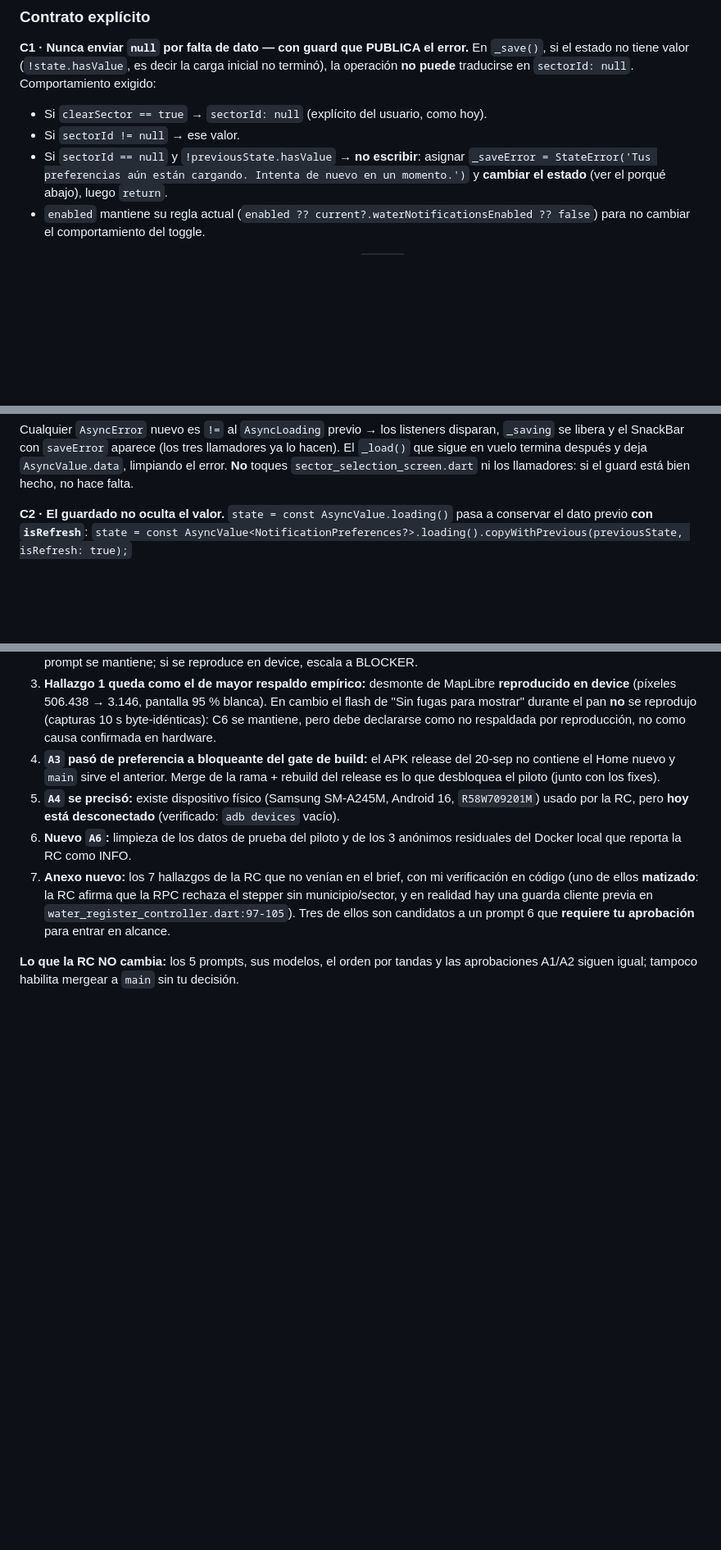
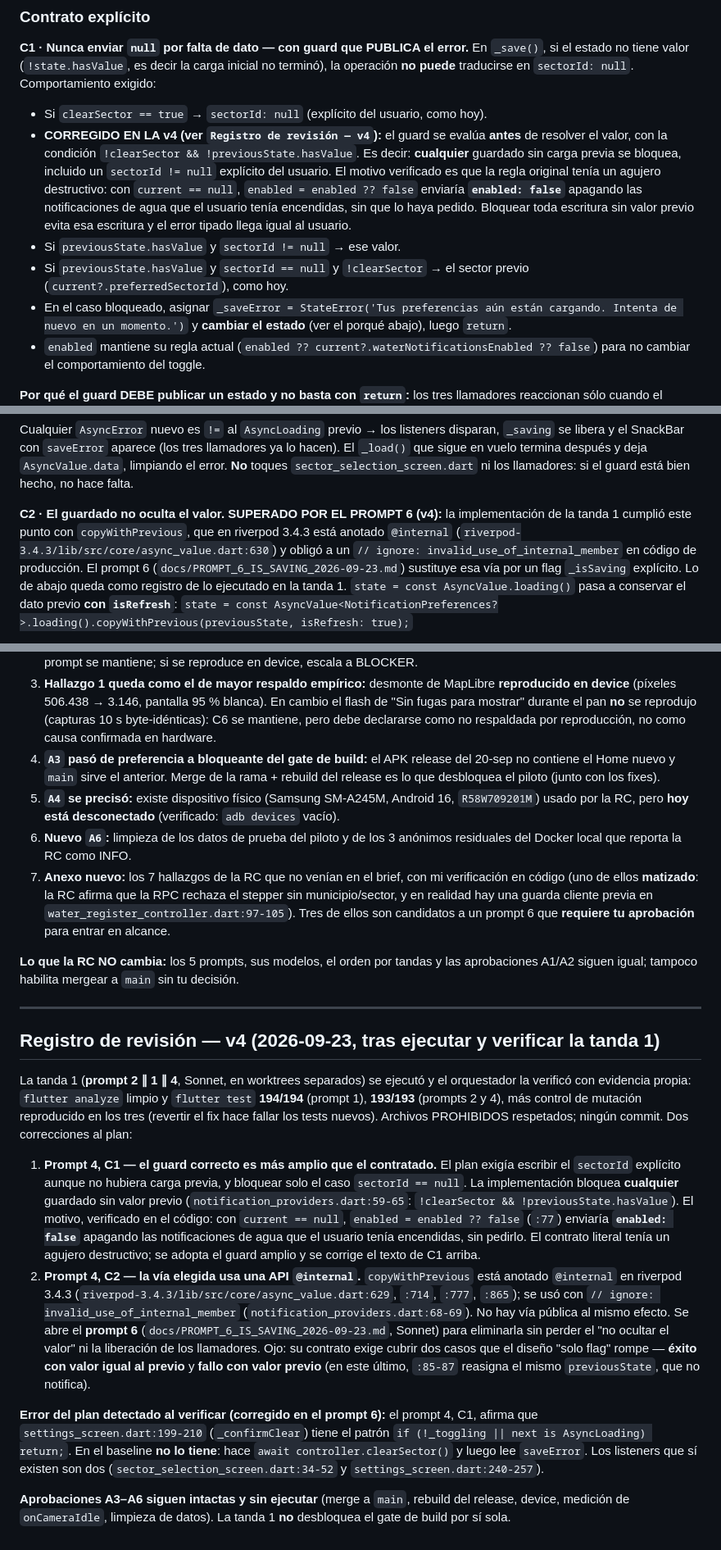
Before and after one commit to arquimedesgarcia/gota, a Markdown page: docs/PLAN_IMPLEMENTACION_2026-09-22.md, 3 parts joined by grey strips. Shown at 82% size. Drawn GitHub-style; blank space fills up the shorter version.

Commit message:
docs: revision v4 del plan (guard amplio prompt 4) + prompt 6 (quitar API @internal de riverpod)

```diff
--- a/docs/PLAN_IMPLEMENTACION_2026-09-22.md
+++ b/docs/PLAN_IMPLEMENTACION_2026-09-22.md
@@ -613,8 +613,17 @@ En `_save()`, si el estado no tiene valor (`!state.hasValue`, es decir la carga
 la operación **no puede** traducirse en `sectorId: null`. Comportamiento exigido:
 
 - Si `clearSector == true` → `sectorId: null` (explícito del usuario, como hoy).
-- Si `sectorId != null` → ese valor.
-- Si `sectorId == null` y `!previousState.hasValue` → **no escribir**: asignar
+- **CORREGIDO EN LA v4 (ver `Registro de revisión — v4`):** el guard se evalúa **antes** de resolver el
+  valor, con la condición `!clearSector && !previousState.hasValue`. Es decir: **cualquier** guardado sin
+  carga previa se bloquea, incluido un `sectorId != null` explícito del usuario. El motivo verificado es
+  que la regla original tenía un agujero destructivo: con `current == null`,
+  `enabled = enabled ?? false` enviaría **`enabled: false`** apagando las notificaciones de agua que el
+  usuario tenía encendidas, sin que lo haya pedido. Bloquear toda escritura sin valor previo evita esa
+  escritura y el error tipado llega igual al usuario.
+- Si `previousState.hasValue` y `sectorId != null` → ese valor.
+- Si `previousState.hasValue` y `sectorId == null` y `!clearSector` → el sector previo
+  (`current?.preferredSectorId`), como hoy.
+- En el caso bloqueado, asignar
   `_saveError = StateError('Tus preferencias aún están cargando. Intenta de nuevo en un momento.')` y
   **cambiar el estado** (ver el porqué abajo), luego `return`.
 - `enabled` mantiene su regla actual (`enabled ?? current?.waterNotificationsEnabled ?? false`) para no
@@ -644,7 +653,12 @@ libera y el SnackBar con `saveError` aparece (los tres llamadores ya lo hacen).
 en vuelo termina después y deja `AsyncValue.data`, limpiando el error. **No** toques
 `sector_selection_screen.dart` ni los llamadores: si el guard está bien hecho, no hace falta.
 
-**C2 · El guardado no oculta el valor.**
+**C2 · El guardado no oculta el valor.** **SUPERADO POR EL PROMPT 6 (v4):** la implementación de la
+tanda 1 cumplió este punto con `copyWithPrevious`, que en riverpod 3.4.3 está anotado `@internal`
+(`riverpod-3.4.3/lib/src/core/async_value.dart:630`) y obligó a un `// ignore:
+invalid_use_of_internal_member` en código de producción. El prompt 6
+(`docs/PROMPT_6_IS_SAVING_2026-09-23.md`) sustituye esa vía por un flag `_isSaving` explícito. Lo de
+abajo queda como registro de lo ejecutado en la tanda 1.
 `state = const AsyncValue.loading()` pasa a conservar el dato previo **con `isRefresh`**:
 `state = const AsyncValue<NotificationPreferences?>.loading().copyWithPrevious(previousState, isRefresh: true);`
 
@@ -951,3 +965,37 @@ cambiaron supuestos de la v2 y ya están incorporados:
 
 **Lo que la RC NO cambia:** los 5 prompts, sus modelos, el orden por tandas y las aprobaciones A1/A2
 siguen igual; tampoco habilita mergear a `main` sin tu decisión.
+
+---
+
+## Registro de revisión — v4 (2026-09-23, tras ejecutar y verificar la tanda 1)
+
+La tanda 1 (**prompt 2 ∥ 1 ∥ 4**, Sonnet, en worktrees separados) se ejecutó y el orquestador la
+verificó con evidencia propia: `flutter analyze` limpio y `flutter test` **194/194** (prompt 1),
+**193/193** (prompts 2 y 4), más control de mutación reproducido en los tres (revertir el fix hace
+fallar los tests nuevos). Archivos PROHIBIDOS respetados; ningún commit. Dos correcciones al plan:
+
+1. **Prompt 4, C1 — el guard correcto es más amplio que el contratado.** El plan exigía escribir el
+   `sectorId` explícito aunque no hubiera carga previa, y bloquear solo el caso `sectorId == null`. La
+   implementación bloquea **cualquier** guardado sin valor previo
+   (`notification_providers.dart:59-65`: `!clearSector && !previousState.hasValue`). El motivo, verificado
+   en el código: con `current == null`, `enabled = enabled ?? false` (`:77`) enviaría **`enabled: false`**
+   apagando las notificaciones de agua que el usuario tenía encendidas, sin pedirlo. El contrato literal
+   tenía un agujero destructivo; se adopta el guard amplio y se corrige el texto de C1 arriba.
+2. **Prompt 4, C2 — la vía elegida usa una API `@internal`.** `copyWithPrevious` está anotado
+   `@internal` en riverpod 3.4.3 (`riverpod-3.4.3/lib/src/core/async_value.dart:629`, `:714`, `:777`,
+   `:865`); se usó con `// ignore: invalid_use_of_internal_member`
+   (`notification_providers.dart:68-69`). No hay vía pública al mismo efecto. Se abre el **prompt 6**
+   (`docs/PROMPT_6_IS_SAVING_2026-09-23.md`, Sonnet) para eliminarla sin perder el "no ocultar el valor"
+   ni la liberación de los llamadores. Ojo: su contrato exige cubrir dos casos que el diseño "solo flag"
+   rompe — **éxito con valor igual al previo** y **fallo con valor previo** (en este último, `:85-87`
+   reasigna el mismo `previousState`, que no notifica).
+
+**Error del plan detectado al verificar (corregido en el prompt 6):** el prompt 4, C1, afirma que
+`settings_screen.dart:199-210` (`_confirmClear`) tiene el patrón `if (!_toggling || next is AsyncLoading)
+return;`. En el baseline **no lo tiene**: hace `await controller.clearSector()` y luego lee `saveError`.
+Los listeners que sí existen son dos (`sector_selection_screen.dart:34-52` y
+`settings_screen.dart:240-257`).
+
+**Aprobaciones A3–A6 siguen intactas y sin ejecutar** (merge a `main`, rebuild del release, device,
+medición de `onCameraIdle`, limpieza de datos). La tanda 1 **no** desbloquea el gate de build por sí sola.
```
Also changed, not shown: docs/PROMPT_6_IS_SAVING_2026-09-23.md (added, +155 -0 lines).
